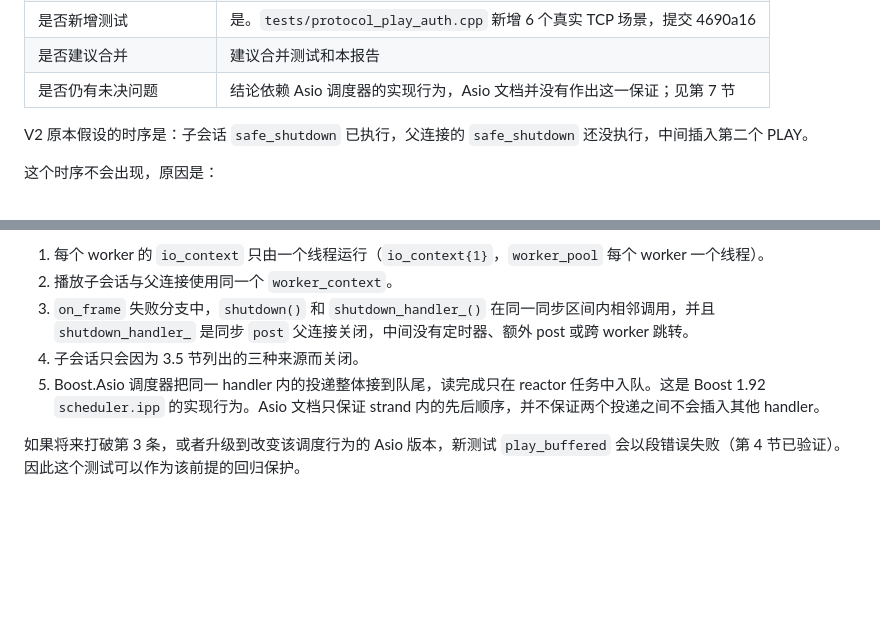
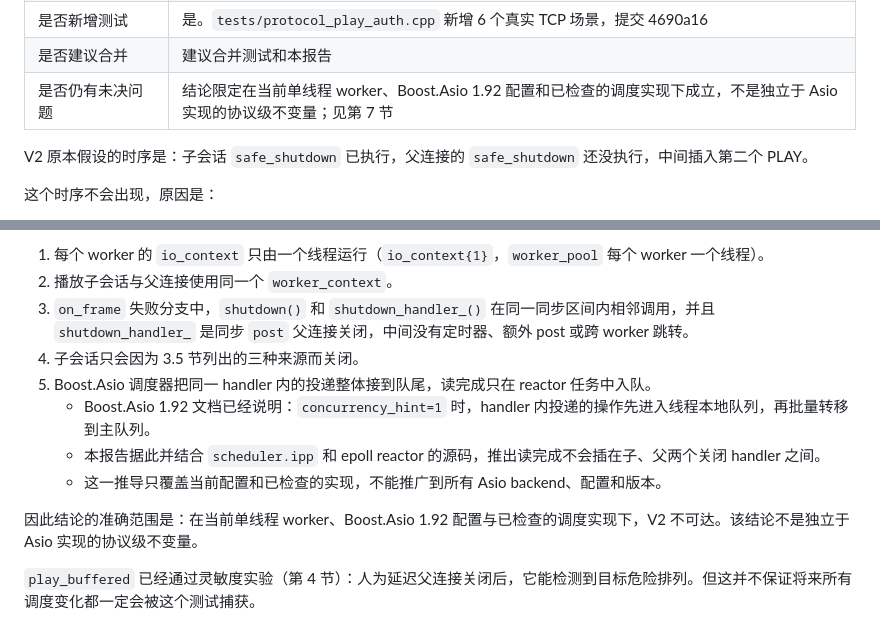
Before and after one commit to gyl30/media_server, a Markdown page: docs/reviews/rtsp_play_v2_lifecycle_review.md, 2 parts joined by grey strips. Drawn GitHub-style; blank space fills up the shorter version.

Commit message:
明确RTSP播放V2调度结论适用范围
Co-Authored-By: Claude Opus 5.5 <noreply@anthropic.com>

```diff
--- a/docs/reviews/rtsp_play_v2_lifecycle_review.md
+++ b/docs/reviews/rtsp_play_v2_lifecycle_review.md
@@ -12,7 +12,7 @@
 | 是否修改生产代码 | 否 |
 | 是否新增测试 | 是。`tests/protocol_play_auth.cpp` 新增 6 个真实 TCP 场景，提交 4690a16 |
 | 是否建议合并 | 建议合并测试和本报告 |
-| 是否仍有未决问题 | 结论依赖 Asio 调度器的实现行为，Asio 文档并没有作出这一保证；见第 7 节 |
+| 是否仍有未决问题 | 结论限定在当前单线程 worker、Boost.Asio 1.92 配置和已检查的调度实现下成立，不是独立于 Asio 实现的协议级不变量；见第 7 节 |
 
 V2 原本假设的时序是：子会话 `safe_shutdown` 已执行，父连接的 `safe_shutdown` 还没执行，中间插入第二个 PLAY。
 
@@ -181,6 +181,11 @@ V2 与已经修复的问题不同：
 2. 播放子会话与父连接使用同一个 `worker_context`。
 3. `on_frame` 失败分支中，`shutdown()` 和 `shutdown_handler_()` 在同一同步区间内相邻调用，并且 `shutdown_handler_` 是同步 `post` 父连接关闭，中间没有定时器、额外 post 或跨 worker 跳转。
 4. 子会话只会因为 3.5 节列出的三种来源而关闭。
-5. Boost.Asio 调度器把同一 handler 内的投递整体接到队尾，读完成只在 reactor 任务中入队。这是 Boost 1.92 `scheduler.ipp` 的实现行为。Asio 文档只保证 strand 内的先后顺序，并不保证两个投递之间不会插入其他 handler。
+5. Boost.Asio 调度器把同一 handler 内的投递整体接到队尾，读完成只在 reactor 任务中入队。
+   - Boost.Asio 1.92 文档已经说明：`concurrency_hint=1` 时，handler 内投递的操作先进入线程本地队列，再批量转移到主队列。
+   - 本报告据此并结合 `scheduler.ipp` 和 epoll reactor 的源码，推出读完成不会插在子、父两个关闭 handler 之间。
+   - 这一推导只覆盖当前配置和已检查的实现，不能推广到所有 Asio backend、配置和版本。
 
-如果将来打破第 3 条，或者升级到改变该调度行为的 Asio 版本，新测试 `play_buffered` 会以段错误失败（第 4 节已验证）。因此这个测试可以作为该前提的回归保护。
+因此结论的准确范围是：在当前单线程 worker、Boost.Asio 1.92 配置与已检查的调度实现下，V2 不可达。该结论不是独立于 Asio 实现的协议级不变量。
+
+`play_buffered` 已经通过灵敏度实验（第 4 节）：人为延迟父连接关闭后，它能检测到目标危险排列。但这并不保证将来所有调度变化都一定会被这个测试捕获。
```
